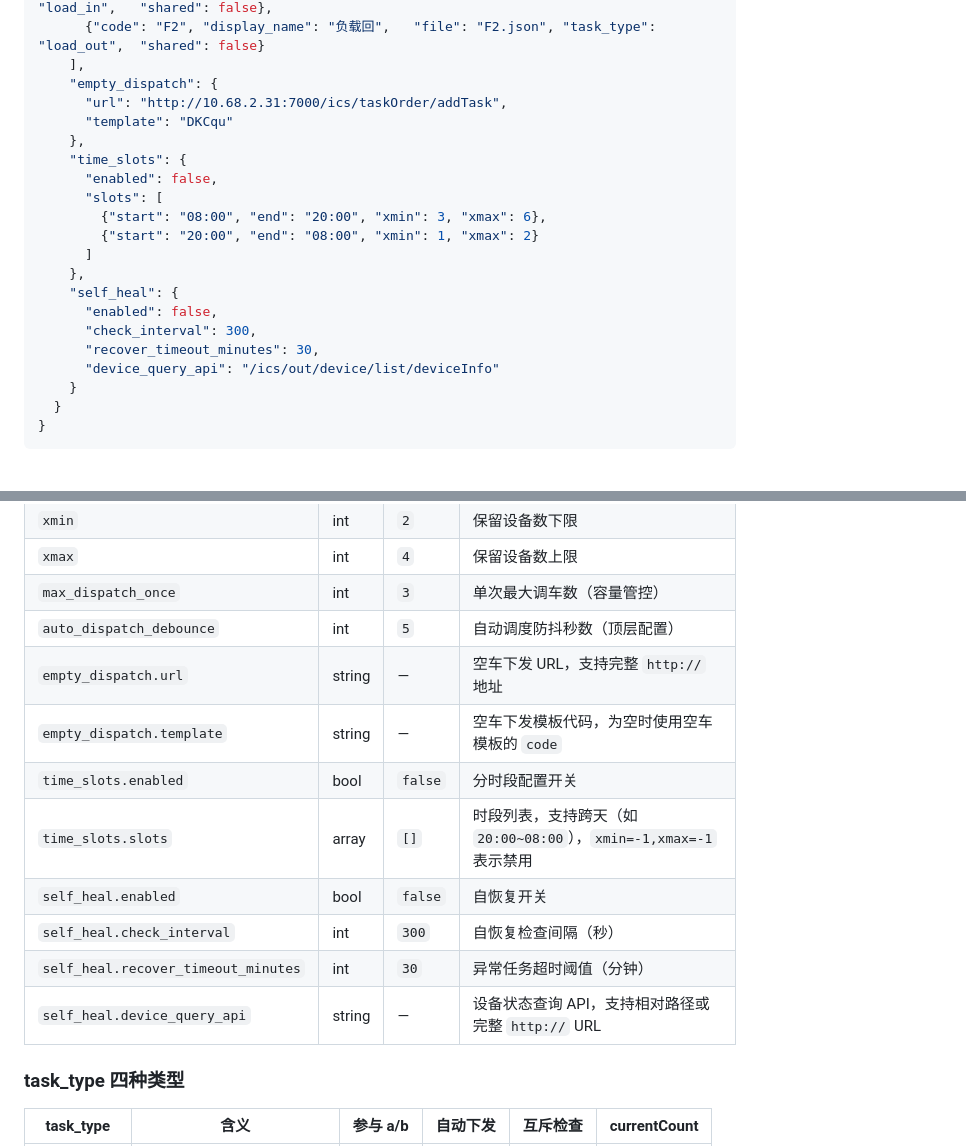
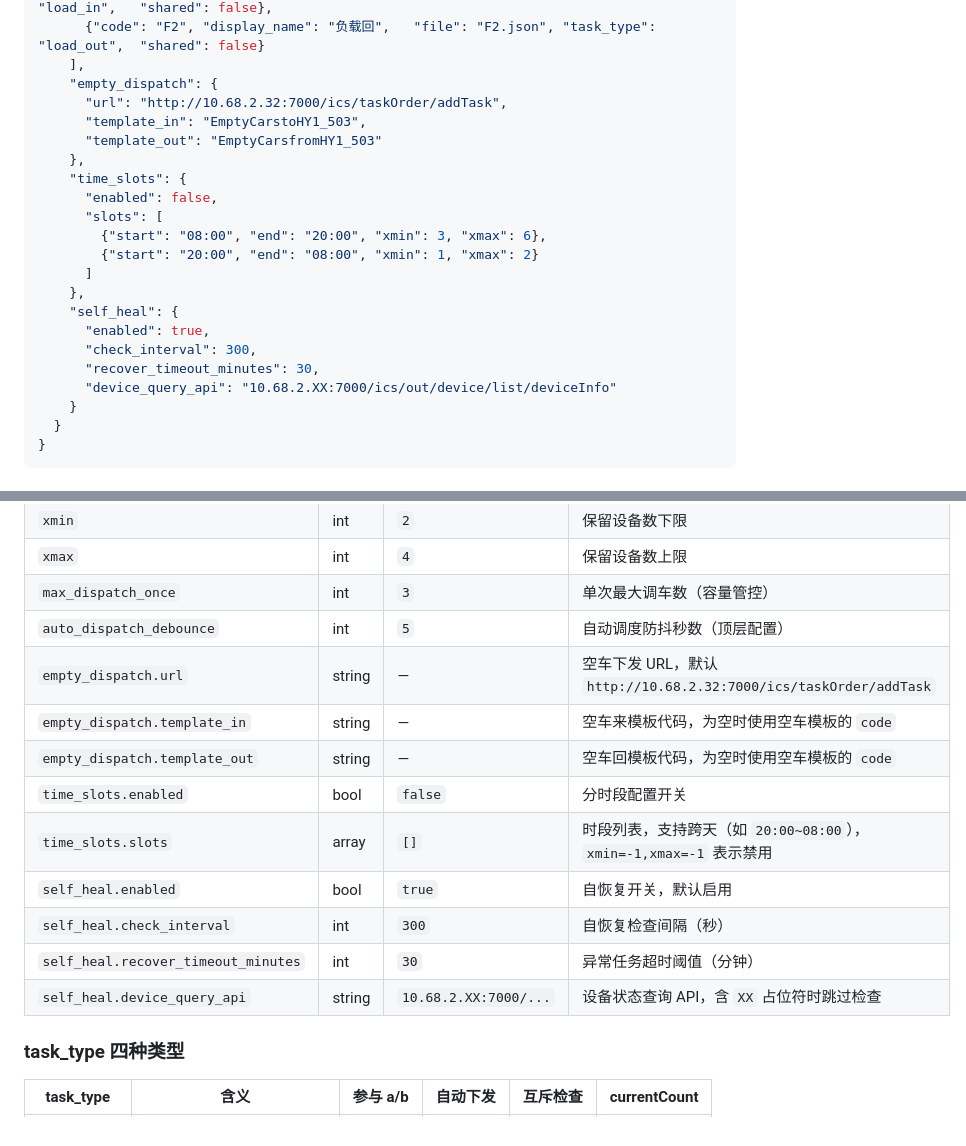
Before and after one commit to 1021143806/cross_env_manager, a Markdown page: templates/dispatch/readme.md, 2 parts joined by grey strips. Drawn GitHub-style.

```diff
--- a/templates/dispatch/readme.md
+++ b/templates/dispatch/readme.md
@@ -89,8 +89,9 @@ data/dispatch/
       {"code": "F2", "display_name": "负载回",   "file": "F2.json", "task_type": "load_out",  "shared": false}
     ],
     "empty_dispatch": {
-      "url": "http://10.68.2.31:7000/ics/taskOrder/addTask",
-      "template": "DKCqu"
+      "url": "http://10.68.2.32:7000/ics/taskOrder/addTask",
+      "template_in": "EmptyCarstoHY1_503",
+      "template_out": "EmptyCarsfromHY1_503"
     },
     "time_slots": {
       "enabled": false,
@@ -100,10 +101,10 @@ data/dispatch/
       ]
     },
     "self_heal": {
-      "enabled": false,
+      "enabled": true,
       "check_interval": 300,
       "recover_timeout_minutes": 30,
-      "device_query_api": "/ics/out/device/list/deviceInfo"
+      "device_query_api": "10.68.2.XX:7000/ics/out/device/list/deviceInfo"
     }
   }
 }
@@ -130,14 +131,15 @@ data/dispatch/
 | `xmax` | int | `4` | 保留设备数上限 |
 | `max_dispatch_once` | int | `3` | 单次最大调车数（容量管控） |
 | `auto_dispatch_debounce` | int | `5` | 自动调度防抖秒数（顶层配置） |
-| `empty_dispatch.url` | string | — | 空车下发 URL，支持完整 `http://` 地址 |
-| `empty_dispatch.template` | string | — | 空车下发模板代码，为空时使用空车模板的 `code` |
+| `empty_dispatch.url` | string | — | 空车下发 URL，默认 `http://10.68.2.32:7000/ics/taskOrder/addTask` |
+| `empty_dispatch.template_in` | string | — | 空车来模板代码，为空时使用空车模板的 `code` |
+| `empty_dispatch.template_out` | string | — | 空车回模板代码，为空时使用空车模板的 `code` |
 | `time_slots.enabled` | bool | `false` | 分时段配置开关 |
 | `time_slots.slots` | array | `[]` | 时段列表，支持跨天（如 `20:00~08:00`），`xmin=-1,xmax=-1` 表示禁用 |
-| `self_heal.enabled` | bool | `false` | 自恢复开关 |
+| `self_heal.enabled` | bool | `true` | 自恢复开关，默认启用 |
 | `self_heal.check_interval` | int | `300` | 自恢复检查间隔（秒） |
 | `self_heal.recover_timeout_minutes` | int | `30` | 异常任务超时阈值（分钟） |
-| `self_heal.device_query_api` | string | — | 设备状态查询 API，支持相对路径或完整 `http://` URL |
+| `self_heal.device_query_api` | string | `10.68.2.XX:7000/...` | 设备状态查询 API，含 `XX` 占位符时跳过检查 |
 
 ### task_type 四种类型
 
```
Also changed, not shown: README.md (+36 -23 lines).
